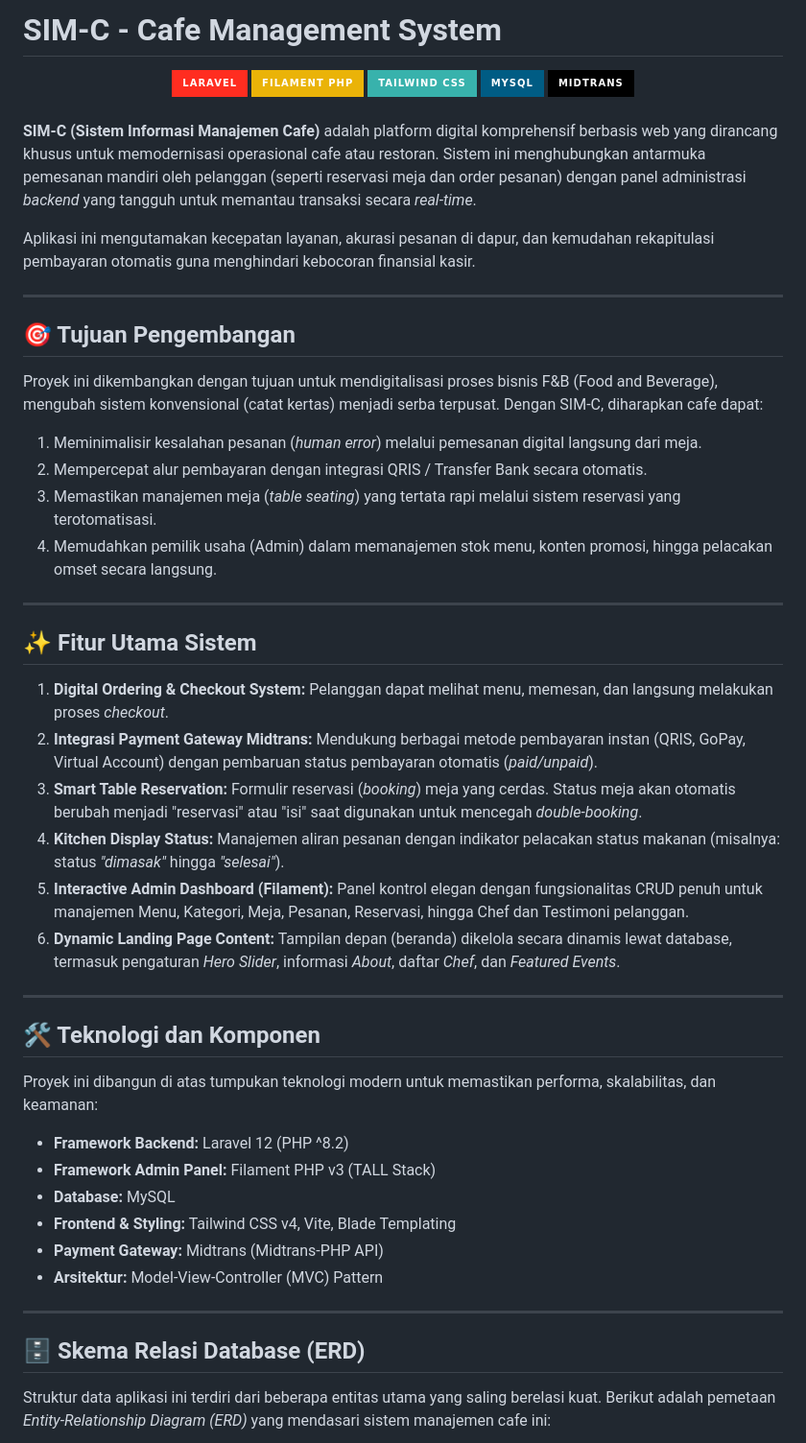
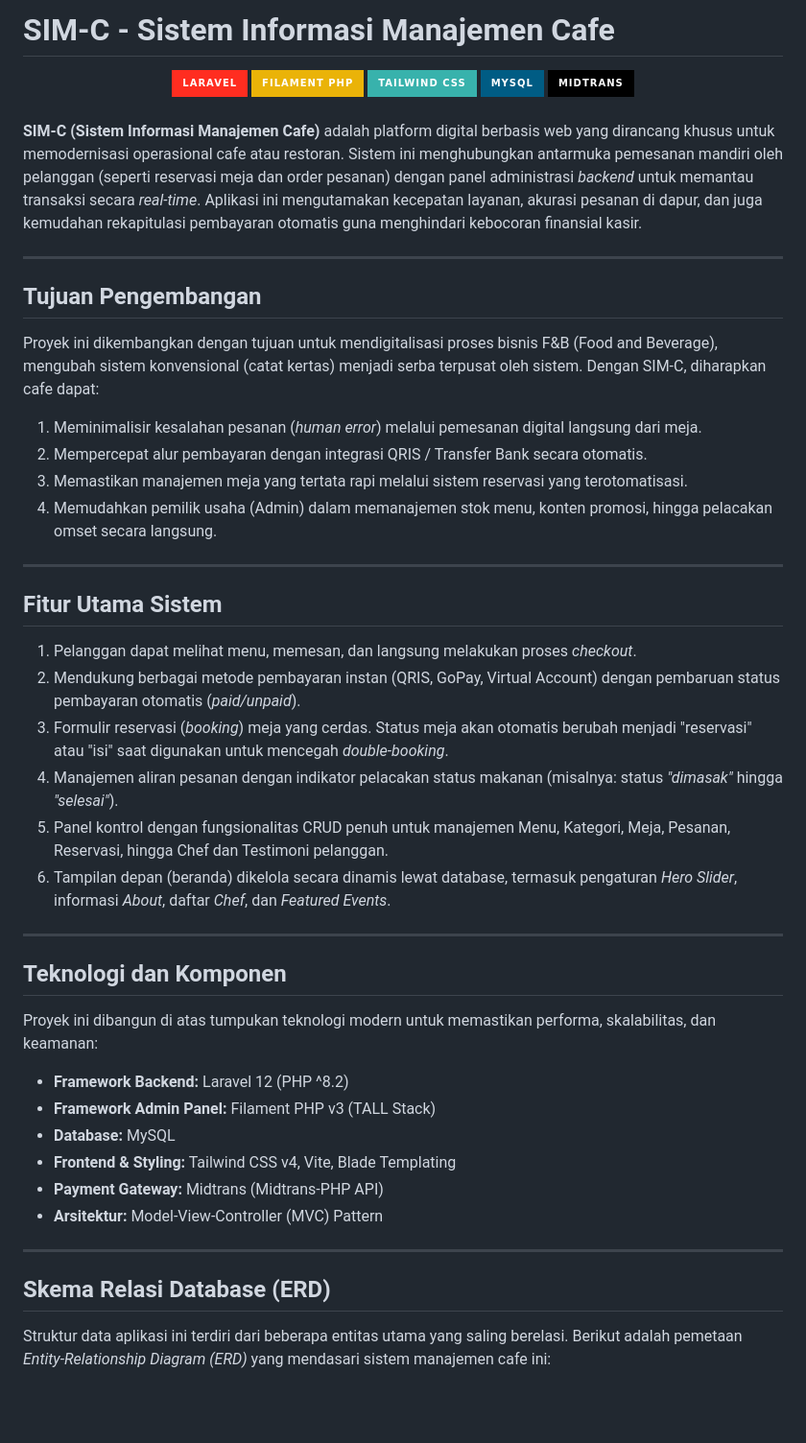
Before and after one commit to KhairulFikri05/ProjekPBW, a Markdown page: README.md, the part around one of its changes. Shown at 96% size. Drawn GitHub-style; badges without logos; blank space fills up the shorter version.

````diff
--- a/README.md
+++ b/README.md
@@ -1,4 +1,4 @@
-# SIM-C - Cafe Management System
+# SIM-C - Sistem Informasi Manajemen Cafe
 
 <div align="center">
   <img src="https://img.shields.io/badge/Laravel-FF2D20?style=for-the-badge&logo=laravel&logoColor=white" alt="Laravel 12" />
@@ -10,34 +10,32 @@
 
 <br>
 
-**SIM-C (Sistem Informasi Manajemen Cafe)** adalah platform digital komprehensif berbasis web yang dirancang khusus untuk memodernisasi operasional cafe atau restoran. Sistem ini menghubungkan antarmuka pemesanan mandiri oleh pelanggan (seperti reservasi meja dan order pesanan) dengan panel administrasi *backend* yang tangguh untuk memantau transaksi secara *real-time*.
-
-Aplikasi ini mengutamakan kecepatan layanan, akurasi pesanan di dapur, dan kemudahan rekapitulasi pembayaran otomatis guna menghindari kebocoran finansial kasir.
+**SIM-C (Sistem Informasi Manajemen Cafe)** adalah platform digital berbasis web yang dirancang khusus untuk memodernisasi operasional cafe atau restoran. Sistem ini menghubungkan antarmuka pemesanan mandiri oleh pelanggan (seperti reservasi meja dan order pesanan) dengan panel administrasi *backend* untuk memantau transaksi secara *real-time*. Aplikasi ini mengutamakan kecepatan layanan, akurasi pesanan di dapur, dan juga kemudahan rekapitulasi pembayaran otomatis guna menghindari kebocoran finansial kasir.
 
 ---
 
-## 🎯 Tujuan Pengembangan
+## Tujuan Pengembangan
 
-Proyek ini dikembangkan dengan tujuan untuk mendigitalisasi proses bisnis F&B (Food and Beverage), mengubah sistem konvensional (catat kertas) menjadi serba terpusat. Dengan SIM-C, diharapkan cafe dapat:
+Proyek ini dikembangkan dengan tujuan untuk mendigitalisasi proses bisnis F&B (Food and Beverage), mengubah sistem konvensional (catat kertas) menjadi serba terpusat oleh sistem. Dengan SIM-C, diharapkan cafe dapat:
 1. Meminimalisir kesalahan pesanan (*human error*) melalui pemesanan digital langsung dari meja.
 2. Mempercepat alur pembayaran dengan integrasi QRIS / Transfer Bank secara otomatis.
-3. Memastikan manajemen meja (*table seating*) yang tertata rapi melalui sistem reservasi yang terotomatisasi.
+3. Memastikan manajemen meja yang tertata rapi melalui sistem reservasi yang terotomatisasi.
 4. Memudahkan pemilik usaha (Admin) dalam memanajemen stok menu, konten promosi, hingga pelacakan omset secara langsung.
 
 ---
 
-## ✨ Fitur Utama Sistem
+## Fitur Utama Sistem
 
-1. **Digital Ordering & Checkout System:** Pelanggan dapat melihat menu, memesan, dan langsung melakukan proses *checkout*.
-2. **Integrasi Payment Gateway Midtrans:** Mendukung berbagai metode pembayaran instan (QRIS, GoPay, Virtual Account) dengan pembaruan status pembayaran otomatis (*paid/unpaid*).
-3. **Smart Table Reservation:** Formulir reservasi (*booking*) meja yang cerdas. Status meja akan otomatis berubah menjadi "reservasi" atau "isi" saat digunakan untuk mencegah *double-booking*.
-4. **Kitchen Display Status:** Manajemen aliran pesanan dengan indikator pelacakan status makanan (misalnya: status *"dimasak"* hingga *"selesai"*).
-5. **Interactive Admin Dashboard (Filament):** Panel kontrol elegan dengan fungsionalitas CRUD penuh untuk manajemen Menu, Kategori, Meja, Pesanan, Reservasi, hingga Chef dan Testimoni pelanggan.
-6. **Dynamic Landing Page Content:** Tampilan depan (beranda) dikelola secara dinamis lewat database, termasuk pengaturan *Hero Slider*, informasi *About*, daftar *Chef*, dan *Featured Events*.
+1. Pelanggan dapat melihat menu, memesan, dan langsung melakukan proses *checkout*.
+2. Mendukung berbagai metode pembayaran instan (QRIS, GoPay, Virtual Account) dengan pembaruan status pembayaran otomatis (*paid/unpaid*).
+3. Formulir reservasi (*booking*) meja yang cerdas. Status meja akan otomatis berubah menjadi "reservasi" atau "isi" saat digunakan untuk mencegah *double-booking*.
+4. Manajemen aliran pesanan dengan indikator pelacakan status makanan (misalnya: status *"dimasak"* hingga *"selesai"*).
+5. Panel kontrol dengan fungsionalitas CRUD penuh untuk manajemen Menu, Kategori, Meja, Pesanan, Reservasi, hingga Chef dan Testimoni pelanggan.
+6. Tampilan depan (beranda) dikelola secara dinamis lewat database, termasuk pengaturan *Hero Slider*, informasi *About*, daftar *Chef*, dan *Featured Events*.
 
 ---
 
-## 🛠️ Teknologi dan Komponen
+## Teknologi dan Komponen
 
 Proyek ini dibangun di atas tumpukan teknologi modern untuk memastikan performa, skalabilitas, dan keamanan:
 
@@ -50,9 +48,9 @@ Proyek ini dibangun di atas tumpukan teknologi modern untuk memastikan performa,
 
 ---
 
-## 🗄️ Skema Relasi Database (ERD)
+## Skema Relasi Database (ERD)
 
-Struktur data aplikasi ini terdiri dari beberapa entitas utama yang saling berelasi kuat. Berikut adalah pemetaan *Entity-Relationship Diagram (ERD)* yang mendasari sistem manajemen cafe ini:
+Struktur data aplikasi ini terdiri dari beberapa entitas utama yang saling berelasi. Berikut adalah pemetaan *Entity-Relationship Diagram (ERD)* yang mendasari sistem manajemen cafe ini:
 
 ```mermaid
 erDiagram
````
Also changed, not shown: other parts of README.md (+95 -0 lines).
